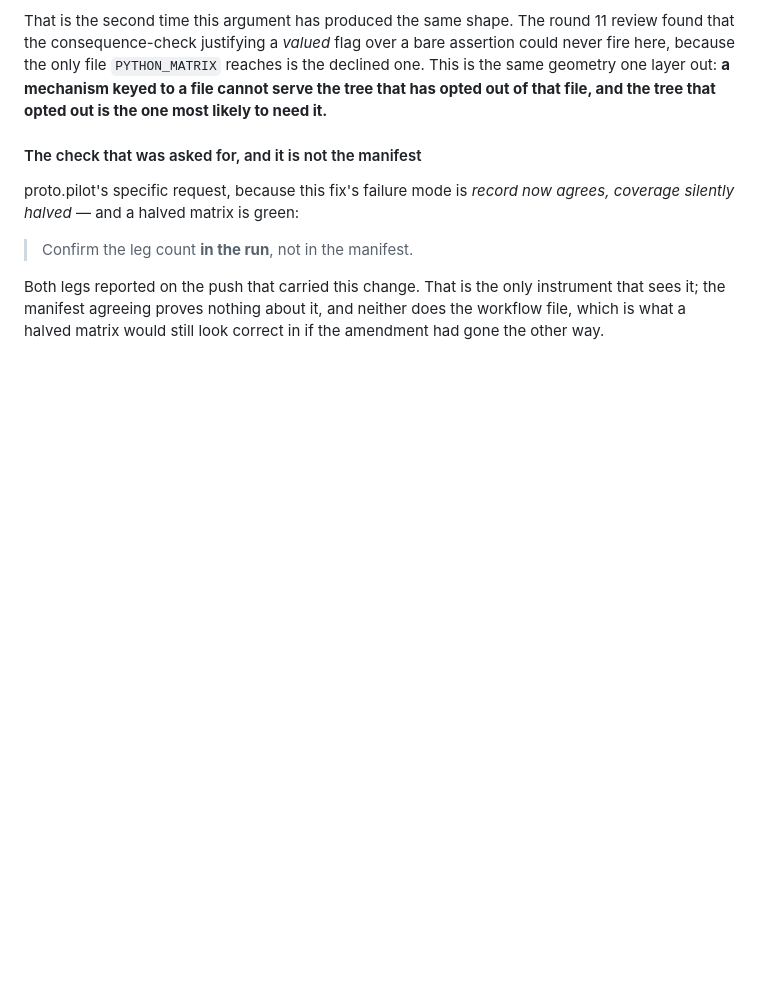
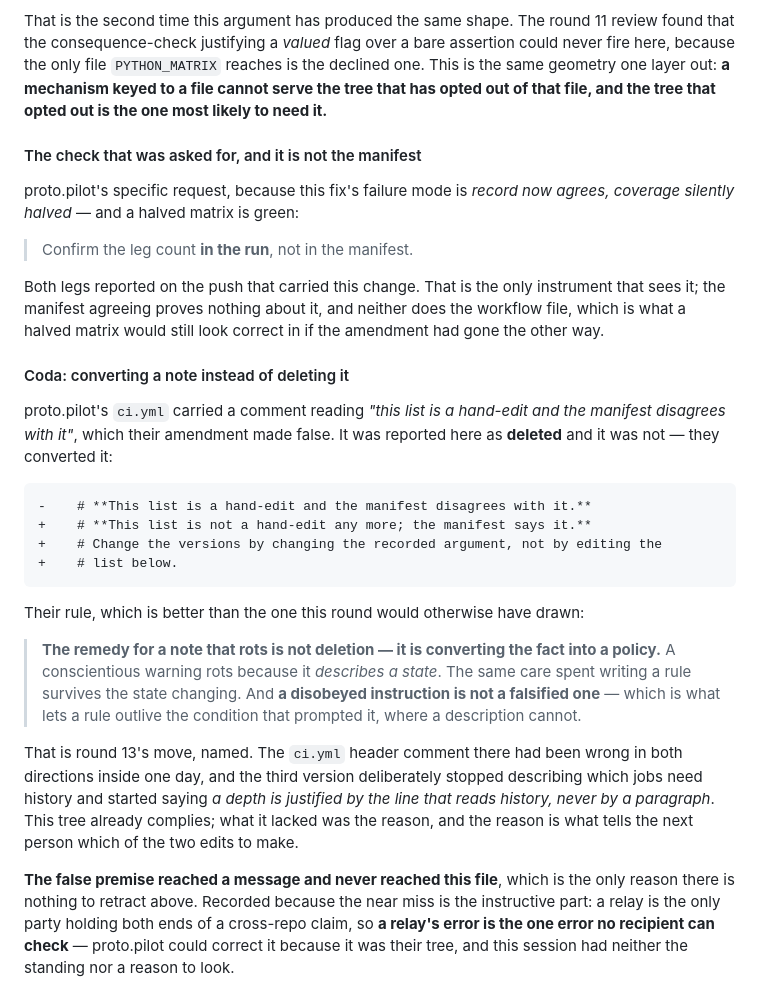
Before and after one commit to skyrowlabs/sky-boss, a Markdown page: docs/features/skeletor-adoption.md, the part around the change. GitHub-like rendering; blank space fills up the shorter version.

Commit message:
docs(skeletor): convert a rotting note, do not delete it
proto.pilot's ci.yml carried a comment saying the version list was a
hand-edit the manifest disagreed with. Their amendment made it false.
It was relayed here as deleted; it was converted, and the corrected
version carries a better rule than this round would otherwise have
drawn:

  The remedy for a note that rots is not deletion — it is converting the
  fact into a policy. A warning rots because it describes a state; the
  same care spent writing a rule survives the state changing. And a
  disobeyed instruction is not a falsified one, which is what lets a
  rule outlive the condition that prompted it.

That is round 13's move, named. The ci.yml header comment had been wrong
in both directions inside one day, and its third version stopped
describing which jobs need history and started saying that a depth is
justified by the line that reads history, never by a paragraph. The tree
already complies; what it lacked was the reason, and the reason is what
tells the next person which of the two edits to make.

The false premise reached a message and never reached the file, so there
is nothing to retract. Recorded because the near miss is the useful
part: a relay is the only party holding both ends of a cross-repo claim,
so a relay's error is the one error no recipient can check. proto.pilot
could correct it because it was their tree; this session had neither the
standing nor a reason to look.

Co-Authored-By: Claude Opus 5 (1M context) <noreply@anthropic.com>
Claude-Session: https://claude.ai/code/session_01DNCNfzZjkYhqn8RxerBeNp

````diff
--- a/docs/features/skeletor-adoption.md
+++ b/docs/features/skeletor-adoption.md
@@ -1092,3 +1092,38 @@ Both legs reported on the push that carried this change. That is the only
 instrument that sees it; the manifest agreeing proves nothing about it, and
 neither does the workflow file, which is what a halved matrix would still look
 correct in if the amendment had gone the other way.
+
+#### Coda: converting a note instead of deleting it
+
+proto.pilot's `ci.yml` carried a comment reading *"this list is a hand-edit and
+the manifest disagrees with it"*, which their amendment made false. It was
+reported here as **deleted** and it was not — they converted it:
+
+```
+-    # **This list is a hand-edit and the manifest disagrees with it.**
++    # **This list is not a hand-edit any more; the manifest says it.**
++    # Change the versions by changing the recorded argument, not by editing the
++    # list below.
+```
+
+Their rule, which is better than the one this round would otherwise have drawn:
+
+> **The remedy for a note that rots is not deletion — it is converting the fact
+> into a policy.** A conscientious warning rots because it *describes a state*.
+> The same care spent writing a rule survives the state changing. And **a
+> disobeyed instruction is not a falsified one** — which is what lets a rule
+> outlive the condition that prompted it, where a description cannot.
+
+That is round 13's move, named. The `ci.yml` header comment there had been wrong
+in both directions inside one day, and the third version deliberately stopped
+describing which jobs need history and started saying *a depth is justified by
+the line that reads history, never by a paragraph*. This tree already complies;
+what it lacked was the reason, and the reason is what tells the next person
+which of the two edits to make.
+
+**The false premise reached a message and never reached this file**, which is
+the only reason there is nothing to retract above. Recorded because the near
+miss is the instructive part: a relay is the only party holding both ends of a
+cross-repo claim, so **a relay's error is the one error no recipient can
+check** — proto.pilot could correct it because it was their tree, and this
+session had neither the standing nor a reason to look.
````
